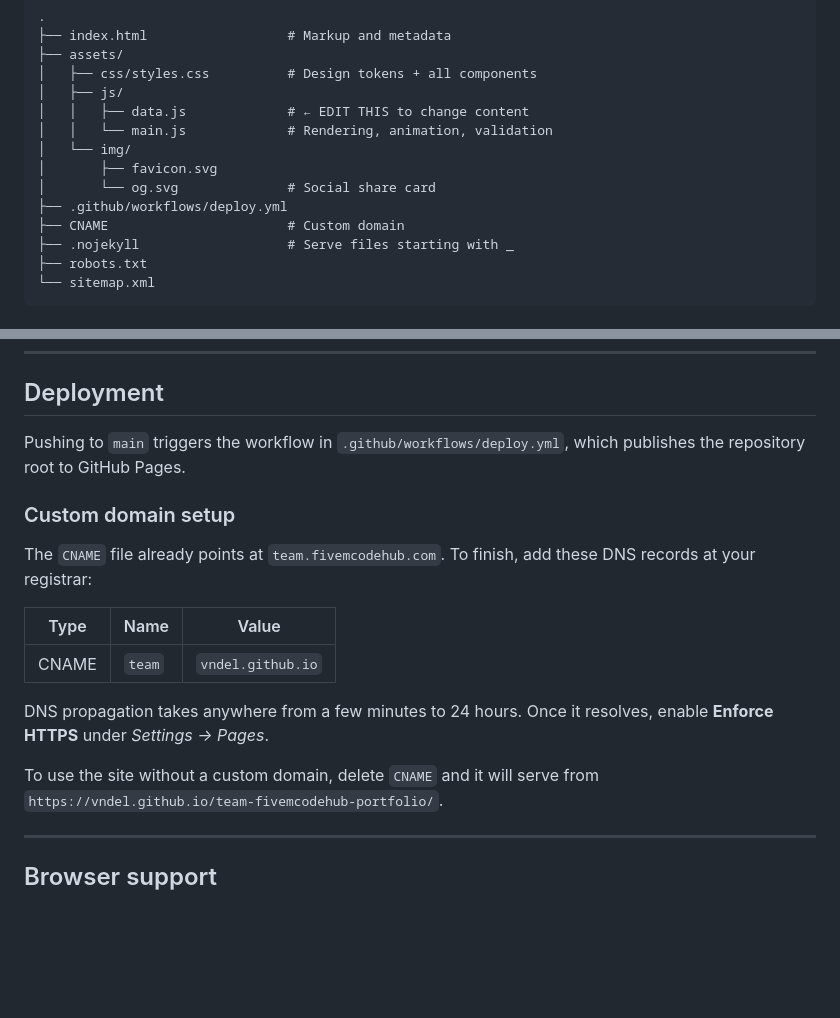
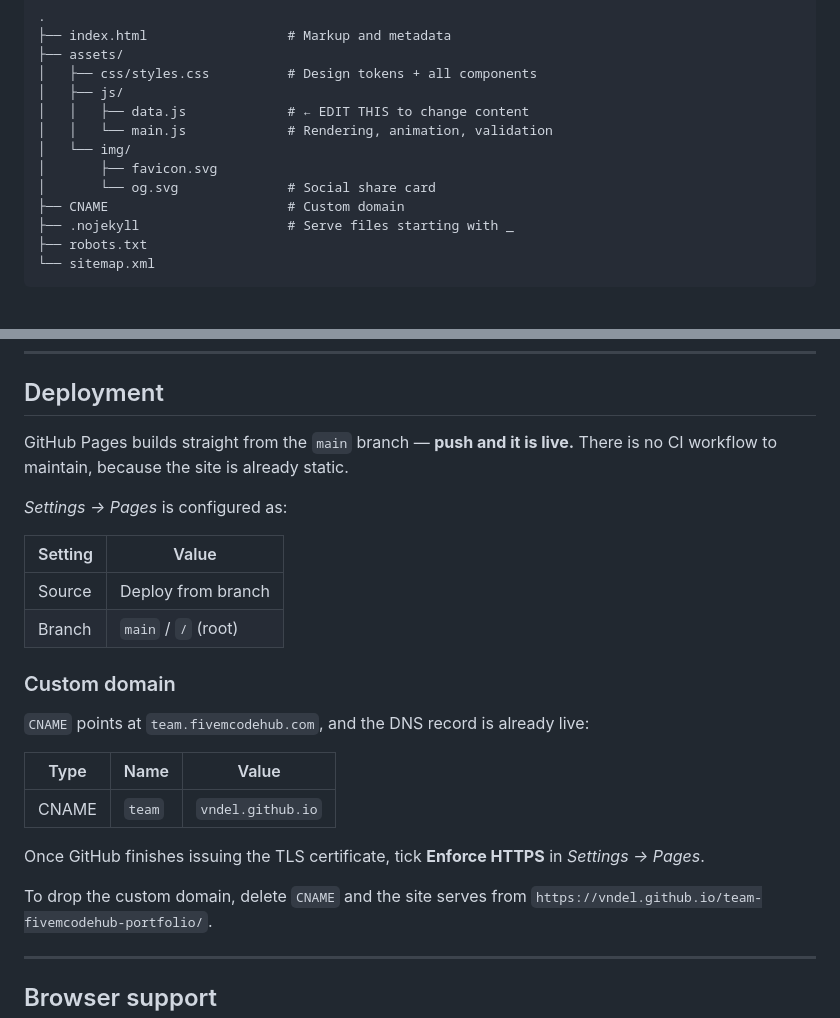
Before and after one commit to vndel/team-fivemcodehub-portfolio, a Markdown page: README.md, 2 parts joined by grey strips. Drawn GitHub-style; blank space fills up the shorter version.

Commit message:
docs: correct deployment instructions and add live URLs
The README still referenced the removed Actions workflow. Document the
actual branch-based Pages setup and link the live site.

```diff
--- a/README.md
+++ b/README.md
@@ -30,7 +30,6 @@ Pure HTML, CSS, and vanilla JavaScript — no build step, no dependencies, no se
 │   └── img/
 │       ├── favicon.svg
 │       └── og.svg              # Social share card
-├── .github/workflows/deploy.yml
 ├── CNAME                       # Custom domain
 ├── .nojekyll                   # Serve files starting with _
 ├── robots.txt
@@ -118,22 +117,28 @@ Then open <http://localhost:8080>.
 
 ## Deployment
 
-Pushing to `main` triggers the workflow in `.github/workflows/deploy.yml`,
-which publishes the repository root to GitHub Pages.
+GitHub Pages builds straight from the `main` branch — **push and it is live.**
+There is no CI workflow to maintain, because the site is already static.
 
-### Custom domain setup
+*Settings → Pages* is configured as:
 
-The `CNAME` file already points at `team.fivemcodehub.com`. To finish, add these
-DNS records at your registrar:
+| Setting | Value              |
+|---------|--------------------|
+| Source  | Deploy from branch |
+| Branch  | `main` / `/` (root)|
 
-| Type  | Name   | Value                 |
-|-------|--------|-----------------------|
-| CNAME | `team` | `vndel.github.io`     |
+### Custom domain
 
-DNS propagation takes anywhere from a few minutes to 24 hours. Once it resolves,
-enable **Enforce HTTPS** under *Settings → Pages*.
+`CNAME` points at `team.fivemcodehub.com`, and the DNS record is already live:
 
-To use the site without a custom domain, delete `CNAME` and it will serve from
+| Type  | Name   | Value             |
+|-------|--------|-------------------|
+| CNAME | `team` | `vndel.github.io` |
+
+Once GitHub finishes issuing the TLS certificate, tick **Enforce HTTPS** in
+*Settings → Pages*.
+
+To drop the custom domain, delete `CNAME` and the site serves from
 `https://vndel.github.io/team-fivemcodehub-portfolio/`.
 
 ---
```
Also changed, not shown: other parts of README.md (+1 -1 lines).
